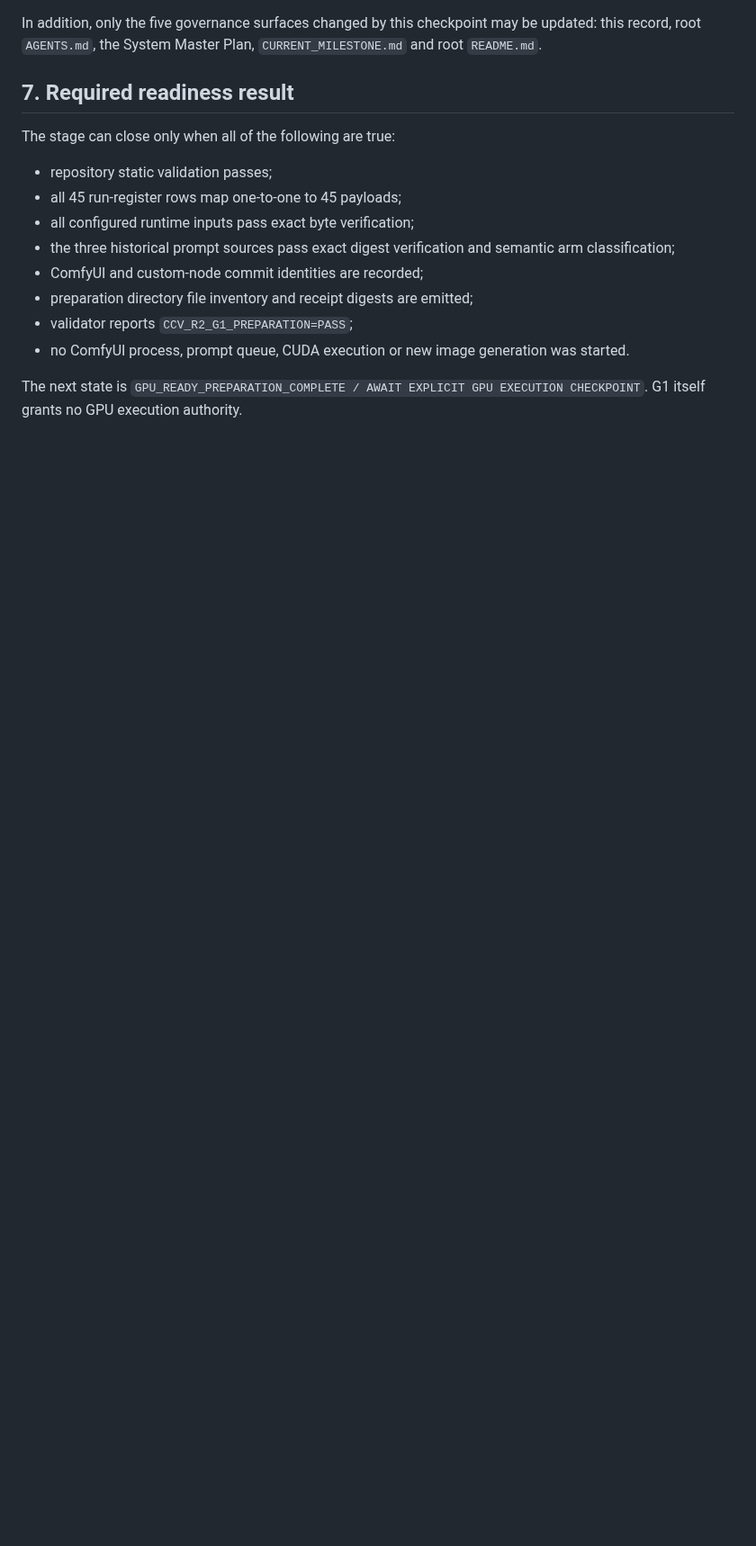
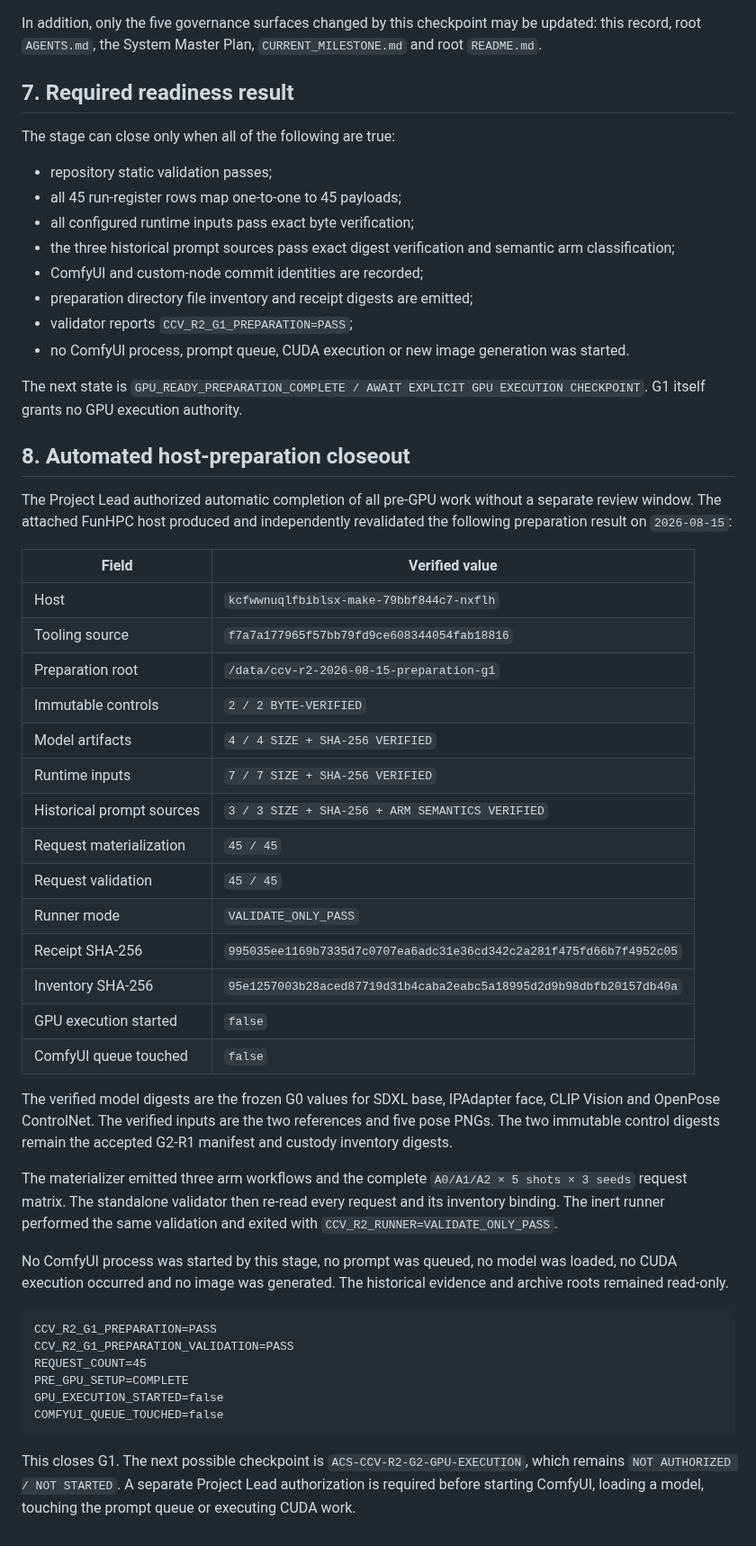
Before and after one commit to lpjiayou/AI-Cinematic-Studio, a Markdown page: governance/ACS-CCV-R2-G1-GPU-EXECUTION-PREPARATION.md, the part around one of its changes. Shown at 90% size. Rendered like a GitHub page; blank space fills up the shorter version.

Commit message:
docs(ccv-r2): close G1 GPU preparation

````diff
--- a/governance/ACS-CCV-R2-G1-GPU-EXECUTION-PREPARATION.md
+++ b/governance/ACS-CCV-R2-G1-GPU-EXECUTION-PREPARATION.md
@@ -114,3 +114,55 @@ The stage can close only when all of the following are true:
 
 The next state is `GPU_READY_PREPARATION_COMPLETE / AWAIT EXPLICIT GPU EXECUTION
 CHECKPOINT`. G1 itself grants no GPU execution authority.
+
+
+## 8. Automated host-preparation closeout
+
+The Project Lead authorized automatic completion of all pre-GPU work without a
+separate review window. The attached FunHPC host produced and independently revalidated
+the following preparation result on `2026-08-15`:
+
+| Field | Verified value |
+| --- | --- |
+| Host | `kcfwwnuqlfbiblsx-make-79bbf844c7-nxflh` |
+| Tooling source | `f7a7a177965f57bb79fd9ce608344054fab18816` |
+| Preparation root | `/data/ccv-r2-2026-08-15-preparation-g1` |
+| Immutable controls | `2 / 2 BYTE-VERIFIED` |
+| Model artifacts | `4 / 4 SIZE + SHA-256 VERIFIED` |
+| Runtime inputs | `7 / 7 SIZE + SHA-256 VERIFIED` |
+| Historical prompt sources | `3 / 3 SIZE + SHA-256 + ARM SEMANTICS VERIFIED` |
+| Request materialization | `45 / 45` |
+| Request validation | `45 / 45` |
+| Runner mode | `VALIDATE_ONLY_PASS` |
+| Receipt SHA-256 | `995035ee1169b7335d7c0707ea6adc31e36cd342c2a281f475fd66b7f4952c05` |
+| Inventory SHA-256 | `95e1257003b28aced87719d31b4caba2eabc5a18995d2d9b98dbfb20157db40a` |
+| GPU execution started | `false` |
+| ComfyUI queue touched | `false` |
+
+The verified model digests are the frozen G0 values for SDXL base, IPAdapter face,
+CLIP Vision and OpenPose ControlNet. The verified inputs are the two references and
+five pose PNGs. The two immutable control digests remain the accepted G2-R1 manifest
+and custody inventory digests.
+
+The materializer emitted three arm workflows and the complete
+`A0/A1/A2 × 5 shots × 3 seeds` request matrix. The standalone validator then
+re-read every request and its inventory binding. The inert runner performed the same
+validation and exited with `CCV_R2_RUNNER=VALIDATE_ONLY_PASS`.
+
+No ComfyUI process was started by this stage, no prompt was queued, no model was loaded,
+no CUDA execution occurred and no image was generated. The historical evidence and
+archive roots remained read-only.
+
+```text
+CCV_R2_G1_PREPARATION=PASS
+CCV_R2_G1_PREPARATION_VALIDATION=PASS
+REQUEST_COUNT=45
+PRE_GPU_SETUP=COMPLETE
+GPU_EXECUTION_STARTED=false
+COMFYUI_QUEUE_TOUCHED=false
+```
+
+This closes G1. The next possible checkpoint is
+`ACS-CCV-R2-G2-GPU-EXECUTION`, which remains `NOT AUTHORIZED / NOT STARTED`.
+A separate Project Lead authorization is required before starting ComfyUI, loading a
+model, touching the prompt queue or executing CUDA work.
````
Also changed, not shown: other parts of governance/ACS-CCV-R2-G1-GPU-EXECUTION-PREPARATION.md (+1 -1 lines).
